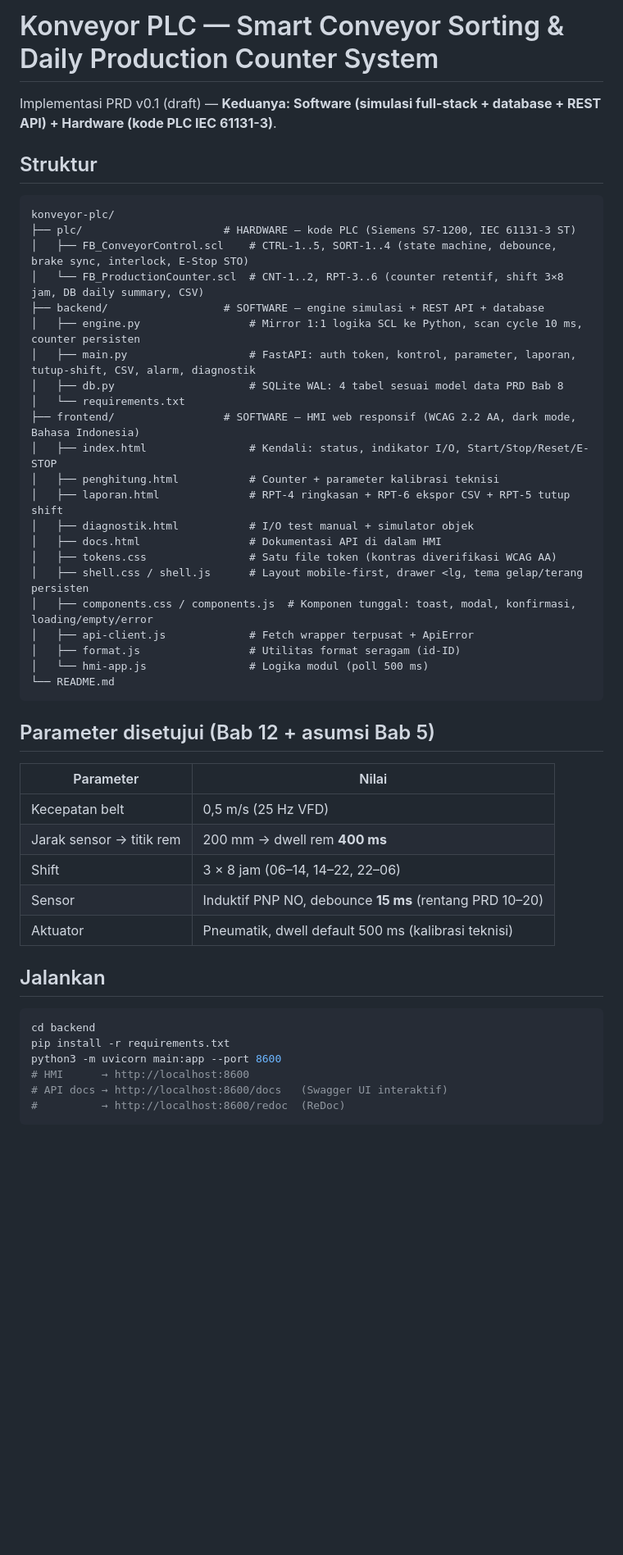
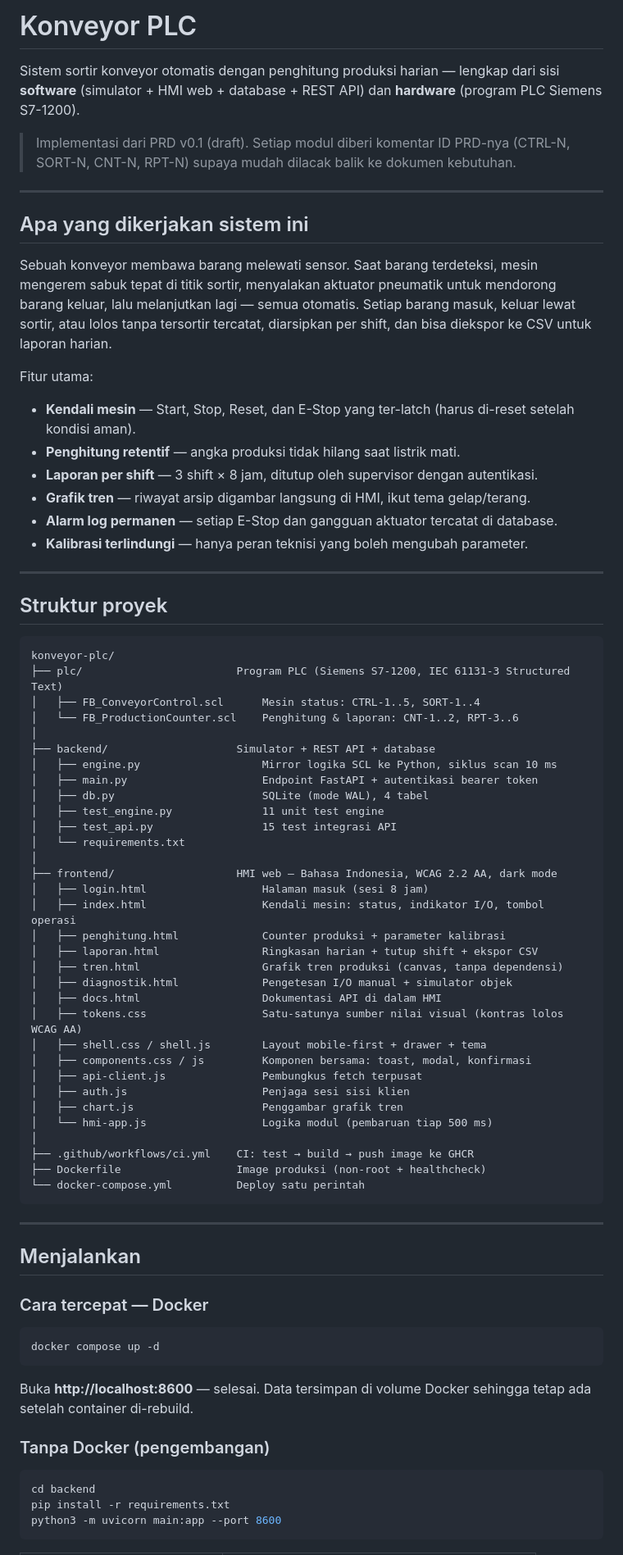
Before and after one commit to hardihardi/konveyor-plc, a Markdown page: README.md, the part around one of its changes. Shown at 82% size. Rendered like a GitHub page; blank space fills up the shorter version.

Commit message:
README ditulis ulang: naratif manusiawi, struktur jelas, contoh nyata, status CI/CD jujur

````diff
--- a/README.md
+++ b/README.md
@@ -1,52 +1,80 @@
-# Konveyor PLC — Smart Conveyor Sorting & Daily Production Counter System
+# Konveyor PLC
 
-Implementasi PRD v0.1 (draft) — **Keduanya: Software (simulasi full-stack + database + REST API) + Hardware (kode PLC IEC 61131-3)**.
+Sistem sortir konveyor otomatis dengan penghitung produksi harian — lengkap dari sisi **software** (simulator + HMI web + database + REST API) dan **hardware** (program PLC Siemens S7-1200).
 
-## Struktur
+> Implementasi dari PRD v0.1 (draft). Setiap modul diberi komentar ID PRD-nya (CTRL-N, SORT-N, CNT-N, RPT-N) supaya mudah dilacak balik ke dokumen kebutuhan.
+
+---
+
+## Apa yang dikerjakan sistem ini
+
+Sebuah konveyor membawa barang melewati sensor. Saat barang terdeteksi, mesin mengerem sabuk tepat di titik sortir, menyalakan aktuator pneumatik untuk mendorong barang keluar, lalu melanjutkan lagi — semua otomatis. Setiap barang masuk, keluar lewat sortir, atau lolos tanpa tersortir tercatat, diarsipkan per shift, dan bisa diekspor ke CSV untuk laporan harian.
+
+Fitur utama:
+
+- **Kendali mesin** — Start, Stop, Reset, dan E-Stop yang ter-latch (harus di-reset setelah kondisi aman).
+- **Penghitung retentif** — angka produksi tidak hilang saat listrik mati.
+- **Laporan per shift** — 3 shift × 8 jam, ditutup oleh supervisor dengan autentikasi.
+- **Grafik tren** — riwayat arsip digambar langsung di HMI, ikut tema gelap/terang.
+- **Alarm log permanen** — setiap E-Stop dan gangguan aktuator tercatat di database.
+- **Kalibrasi terlindungi** — hanya peran teknisi yang boleh mengubah parameter.
+
+---
+
+## Struktur proyek
 
 ```
 konveyor-plc/
-├── plc/                      # HARDWARE — kode PLC (Siemens S7-1200, IEC 61131-3 ST)
-│   ├── FB_ConveyorControl.scl    # CTRL-1..5, SORT-1..4 (state machine, debounce, brake sync, interlock, E-Stop STO)
-│   └── FB_ProductionCounter.scl  # CNT-1..2, RPT-3..6 (counter retentif, shift 3×8 jam, DB daily summary, CSV)
-├── backend/                  # SOFTWARE — engine simulasi + REST API + database
-│   ├── engine.py                 # Mirror 1:1 logika SCL ke Python, scan cycle 10 ms, counter persisten
-│   ├── main.py                   # FastAPI: auth token, kontrol, parameter, laporan, tutup-shift, CSV, alarm, diagnostik
-│   ├── db.py                     # SQLite WAL: 4 tabel sesuai model data PRD Bab 8
+├── plc/                        Program PLC (Siemens S7-1200, IEC 61131-3 Structured Text)
+│   ├── FB_ConveyorControl.scl      Mesin status: CTRL-1..5, SORT-1..4
+│   └── FB_ProductionCounter.scl    Penghitung & laporan: CNT-1..2, RPT-3..6
+│
+├── backend/                    Simulator + REST API + database
+│   ├── engine.py                   Mirror logika SCL ke Python, siklus scan 10 ms
+│   ├── main.py                     Endpoint FastAPI + autentikasi bearer token
+│   ├── db.py                       SQLite (mode WAL), 4 tabel
+│   ├── test_engine.py              11 unit test engine
+│   ├── test_api.py                 15 test integrasi API
 │   └── requirements.txt
-├── frontend/                 # SOFTWARE — HMI web responsif (WCAG 2.2 AA, dark mode, Bahasa Indonesia)
-│   ├── index.html                # Kendali: status, indikator I/O, Start/Stop/Reset/E-STOP
-│   ├── penghitung.html           # Counter + parameter kalibrasi teknisi
-│   ├── laporan.html              # RPT-4 ringkasan + RPT-6 ekspor CSV + RPT-5 tutup shift
-│   ├── diagnostik.html           # I/O test manual + simulator objek
-│   ├── docs.html                 # Dokumentasi API di dalam HMI
-│   ├── tokens.css                # Satu file token (kontras diverifikasi WCAG AA)
-│   ├── shell.css / shell.js      # Layout mobile-first, drawer <lg, tema gelap/terang persisten
-│   ├── components.css / components.js  # Komponen tunggal: toast, modal, konfirmasi, loading/empty/error
-│   ├── api-client.js             # Fetch wrapper terpusat + ApiError
-│   ├── format.js                 # Utilitas format seragam (id-ID)
-│   └── hmi-app.js                # Logika modul (poll 500 ms)
-└── README.md
+│
+├── frontend/                   HMI web — Bahasa Indonesia, WCAG 2.2 AA, dark mode
+│   ├── login.html                  Halaman masuk (sesi 8 jam)
+│   ├── index.html                  Kendali mesin: status, indikator I/O, tombol operasi
+│   ├── penghitung.html             Counter produksi + parameter kalibrasi
+│   ├── laporan.html                Ringkasan harian + tutup shift + ekspor CSV
+│   ├── tren.html                   Grafik tren produksi (canvas, tanpa dependensi)
+│   ├── diagnostik.html             Pengetesan I/O manual + simulator objek
+│   ├── docs.html                   Dokumentasi API di dalam HMI
+│   ├── tokens.css                  Satu-satunya sumber nilai visual (kontras lolos WCAG AA)
+│   ├── shell.css / shell.js        Layout mobile-first + drawer + tema
+│   ├── components.css / js         Komponen bersama: toast, modal, konfirmasi
+│   ├── api-client.js               Pembungkus fetch terpusat
+│   ├── auth.js                     Penjaga sesi sisi klien
+│   ├── chart.js                    Penggambar grafik tren
+│   └── hmi-app.js                  Logika modul (pembaruan tiap 500 ms)
+│
+├── .github/workflows/ci.yml    CI: test → build → push image ke GHCR
+├── Dockerfile                  Image produksi (non-root + healthcheck)
+└── docker-compose.yml          Deploy satu perintah
 ```
 
-## Parameter disetujui (Bab 12 + asumsi Bab 5)
+---
 
-| Parameter | Nilai |
-|---|---|
-| Kecepatan belt | 0,5 m/s (25 Hz VFD) |
-| Jarak sensor → titik rem | 200 mm → dwell rem **400 ms** |
-| Shift | 3 × 8 jam (06–14, 14–22, 22–06) |
-| Sensor | Induktif PNP NO, debounce **15 ms** (rentang PRD 10–20) |
-| Aktuator | Pneumatik, dwell default 500 ms (kalibrasi teknisi) |
+## Menjalankan
 
-## Jalankan
+### Cara tercepat — Docker
+
+```bash
+docker compose up -d
+```
+
+Buka **http://localhost:8600** — selesai. Data tersimpan di volume Docker sehingga tetap ada setelah container di-rebuild.
+
+### Tanpa Docker (pengembangan)
 
 ```bash
 cd backend
 pip install -r requirements.txt
 python3 -m uvicorn main:app --port 8600
-# HMI      → http://localhost:8600
-# API docs → http://localhost:8600/docs   (Swagger UI interaktif)
-#          → http://localhost:8600/redoc  (ReDoc)
 ```
 
````
Also changed, not shown: other parts of README.md (+114 -50 lines).
